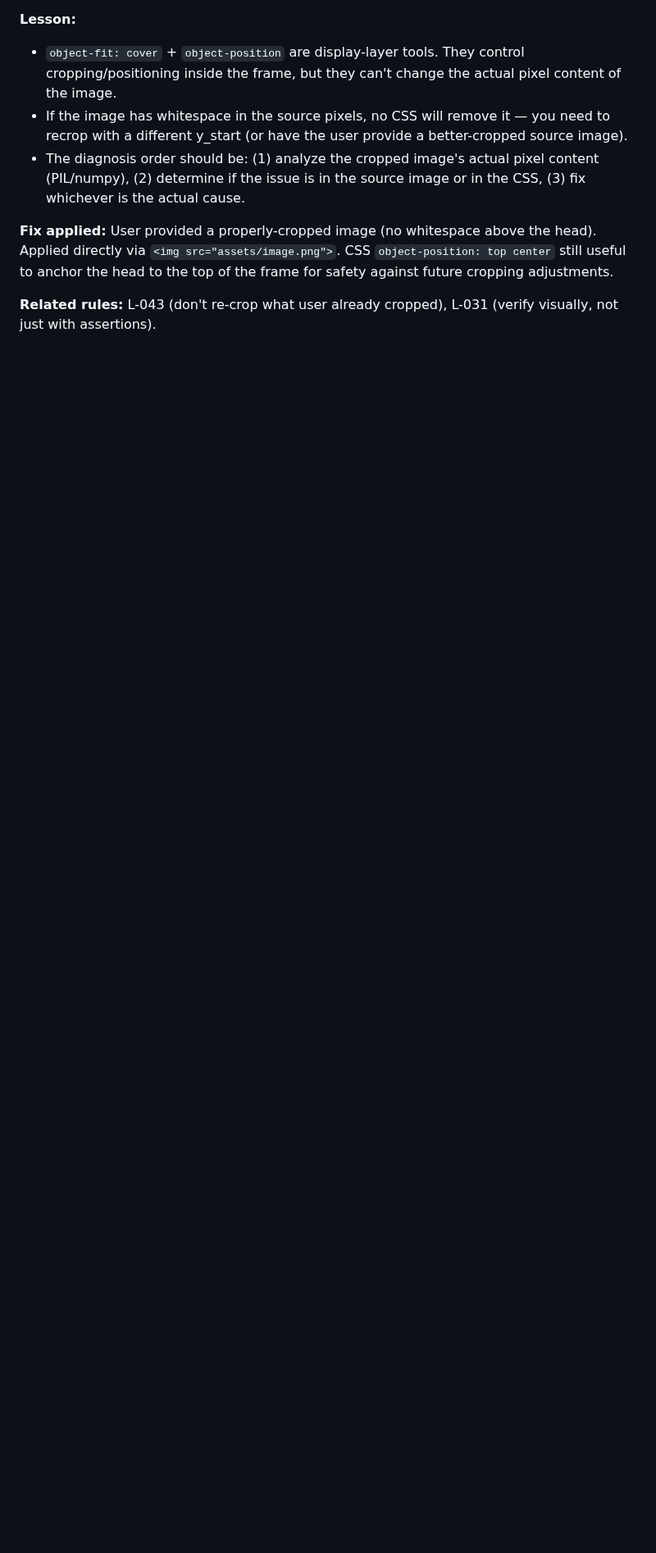
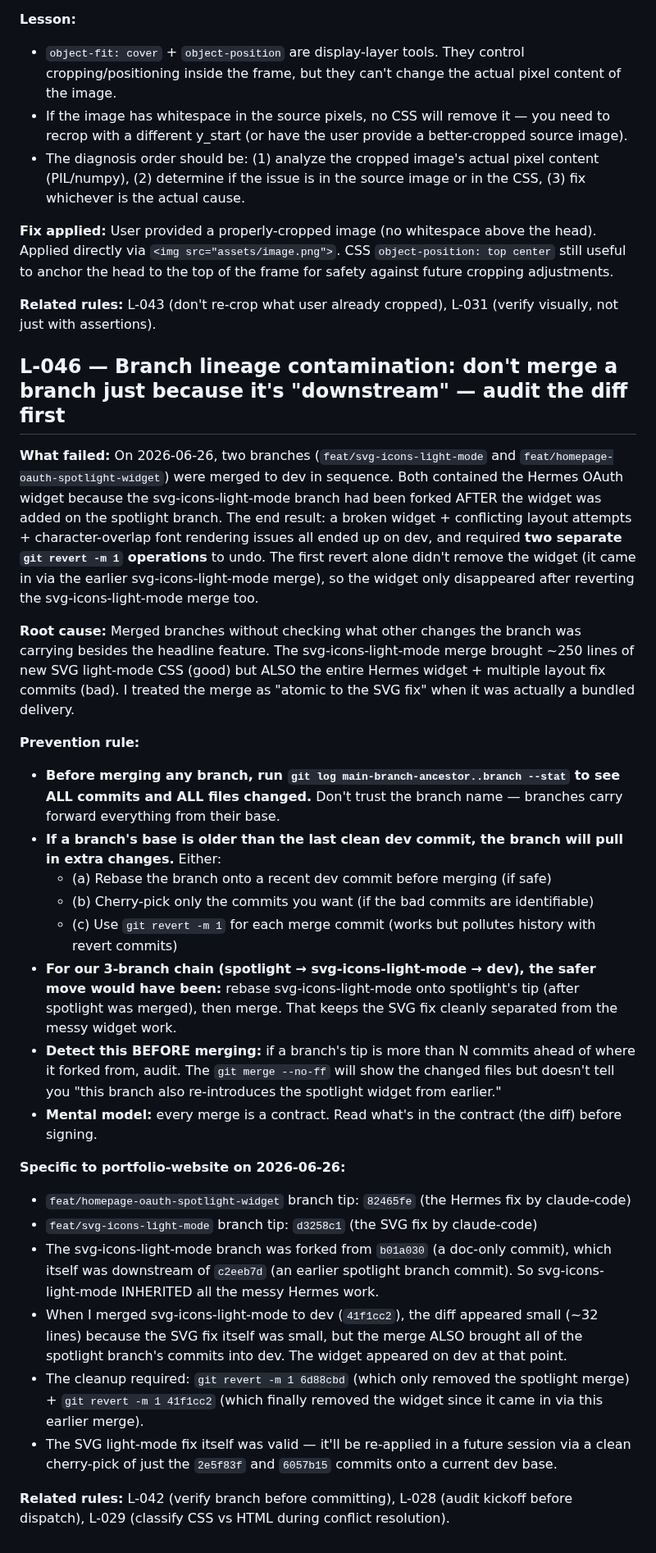
Before and after one commit to vkkatariya/vkkatariya.github.io, a Markdown page: tasks/lessons.md, the part around the change. Shown at 82% size. Drawn GitHub-style; blank space fills up the shorter version.

Commit message:
docs(tasks): mark hermes widget abandoned, add L-046 (branch lineage contamination), add devlog entry for revert cleanup

```diff
--- a/tasks/lessons.md
+++ b/tasks/lessons.md
@@ -543,3 +543,29 @@ After the audit pass, all 6 gaps were fixed. The kickoff is now 17.8 KB and disp
 **Fix applied:** User provided a properly-cropped image (no whitespace above the head). Applied directly via `<img src="assets/image.png">`. CSS `object-position: top center` still useful to anchor the head to the top of the frame for safety against future cropping adjustments.
 
 **Related rules:** L-043 (don't re-crop what user already cropped), L-031 (verify visually, not just with assertions).
+
+## L-046 — Branch lineage contamination: don't merge a branch just because it's "downstream" — audit the diff first
+
+**What failed:** On 2026-06-26, two branches (`feat/svg-icons-light-mode` and `feat/homepage-oauth-spotlight-widget`) were merged to dev in sequence. Both contained the Hermes OAuth widget because the svg-icons-light-mode branch had been forked AFTER the widget was added on the spotlight branch. The end result: a broken widget + conflicting layout attempts + character-overlap font rendering issues all ended up on dev, and required **two separate `git revert -m 1` operations** to undo. The first revert alone didn't remove the widget (it came in via the earlier svg-icons-light-mode merge), so the widget only disappeared after reverting the svg-icons-light-mode merge too.
+
+**Root cause:** Merged branches without checking what other changes the branch was carrying besides the headline feature. The svg-icons-light-mode merge brought ~250 lines of new SVG light-mode CSS (good) but ALSO the entire Hermes widget + multiple layout fix commits (bad). I treated the merge as "atomic to the SVG fix" when it was actually a bundled delivery.
+
+**Prevention rule:**
+- **Before merging any branch, run `git log main-branch-ancestor..branch --stat` to see ALL commits and ALL files changed.** Don't trust the branch name — branches carry forward everything from their base.
+- **If a branch's base is older than the last clean dev commit, the branch will pull in extra changes.** Either:
+  - (a) Rebase the branch onto a recent dev commit before merging (if safe)
+  - (b) Cherry-pick only the commits you want (if the bad commits are identifiable)
+  - (c) Use `git revert -m 1` for each merge commit (works but pollutes history with revert commits)
+- **For our 3-branch chain (spotlight → svg-icons-light-mode → dev), the safer move would have been:** rebase svg-icons-light-mode onto spotlight's tip (after spotlight was merged), then merge. That keeps the SVG fix cleanly separated from the messy widget work.
+- **Detect this BEFORE merging:** if a branch's tip is more than N commits ahead of where it forked from, audit. The `git merge --no-ff` will show the changed files but doesn't tell you "this branch also re-introduces the spotlight widget from earlier."
+- **Mental model:** every merge is a contract. Read what's in the contract (the diff) before signing.
+
+**Specific to portfolio-website on 2026-06-26:**
+- `feat/homepage-oauth-spotlight-widget` branch tip: `82465fe` (the Hermes fix by claude-code)
+- `feat/svg-icons-light-mode` branch tip: `d3258c1` (the SVG fix by claude-code)
+- The svg-icons-light-mode branch was forked from `b01a030` (a doc-only commit), which itself was downstream of `c2eeb7d` (an earlier spotlight branch commit). So svg-icons-light-mode INHERITED all the messy Hermes work.
+- When I merged svg-icons-light-mode to dev (`41f1cc2`), the diff appeared small (~32 lines) because the SVG fix itself was small, but the merge ALSO brought all of the spotlight branch's commits into dev. The widget appeared on dev at that point.
+- The cleanup required: `git revert -m 1 6d88cbd` (which only removed the spotlight merge) + `git revert -m 1 41f1cc2` (which finally removed the widget since it came in via this earlier merge).
+- The SVG light-mode fix itself was valid — it'll be re-applied in a future session via a clean cherry-pick of just the `2e5f83f` and `6057b15` commits onto a current dev base.
+
+**Related rules:** L-042 (verify branch before committing), L-028 (audit kickoff before dispatch), L-029 (classify CSS vs HTML during conflict resolution).
```
Also changed, not shown: tasks/DEVLOG.md (+26 -2 lines).
